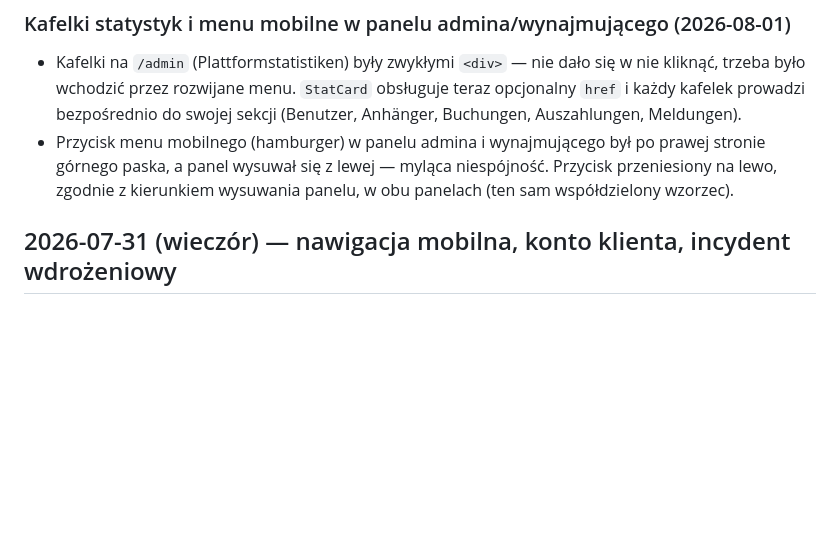
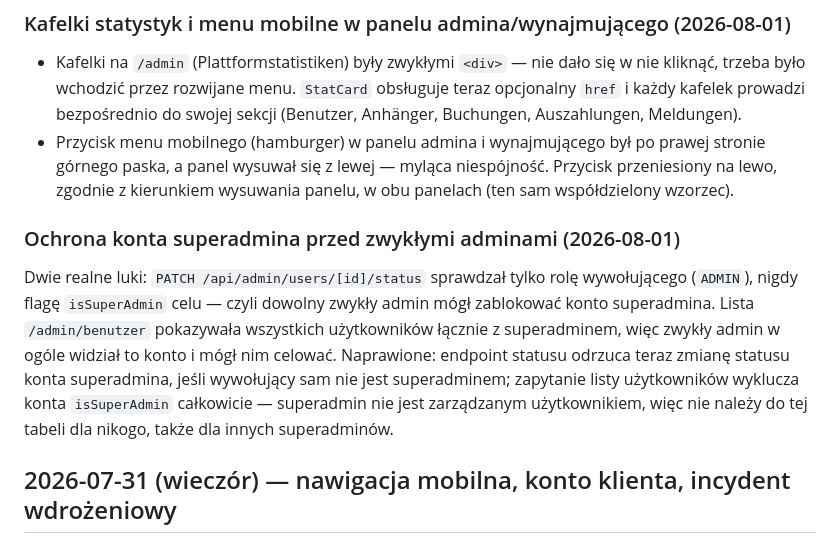
Before and after one commit to runom-projekt/raspon, a Markdown page: docs/CHANGELOG.md, the part around the change. GitHub-like rendering; blank space fills up the shorter version.

Commit message:
Document superadmin protection fixes in changelog
Co-Authored-By: Claude Sonnet 5 <noreply@anthropic.com>

```diff
--- a/docs/CHANGELOG.md
+++ b/docs/CHANGELOG.md
@@ -58,6 +58,19 @@ statusu po stronie API (commit `0eac81f`).
   po prawej stronie górnego paska, a panel wysuwał się z lewej — myląca
   niespójność. Przycisk przeniesiony na lewo, zgodnie z kierunkiem
   wysuwania panelu, w obu panelach (ten sam współdzielony wzorzec).
+
+### Ochrona konta superadmina przed zwykłymi adminami (2026-08-01)
+
+Dwie realne luki: `PATCH /api/admin/users/[id]/status` sprawdzał tylko
+rolę wywołującego (`ADMIN`), nigdy flagę `isSuperAdmin` celu — czyli
+dowolny zwykły admin mógł zablokować konto superadmina. Lista
+`/admin/benutzer` pokazywała wszystkich użytkowników łącznie z
+superadminem, więc zwykły admin w ogóle widział to konto i mógł nim
+celować. Naprawione: endpoint statusu odrzuca teraz zmianę statusu
+konta superadmina, jeśli wywołujący sam nie jest superadminem; zapytanie
+listy użytkowników wyklucza konta `isSuperAdmin` całkowicie — superadmin
+nie jest zarządzanym użytkownikiem, więc nie należy do tej tabeli dla
+nikogo, także dla innych superadminów.
 
 ## 2026-07-31 (wieczór) — nawigacja mobilna, konto klienta, incydent wdrożeniowy
 
```
